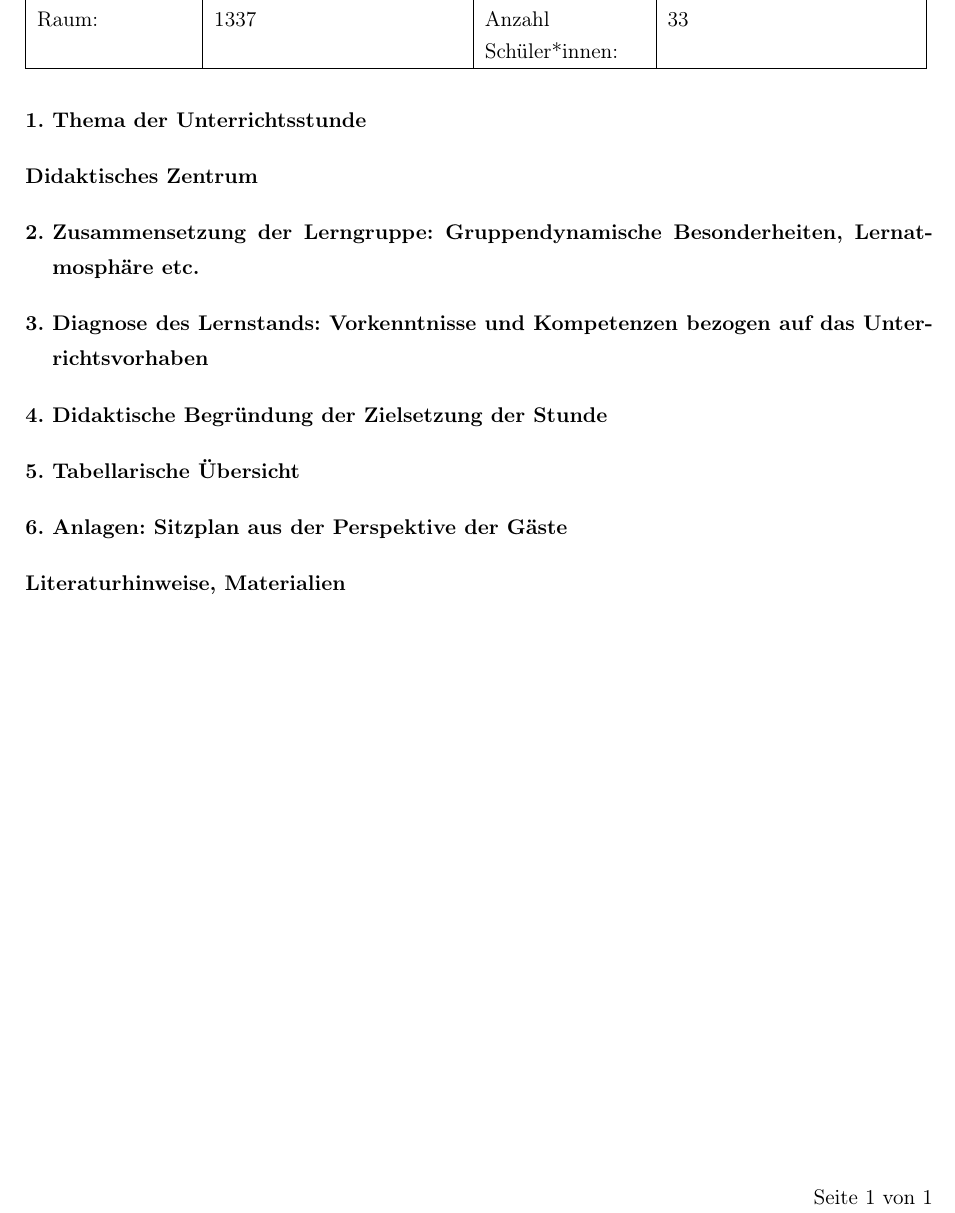
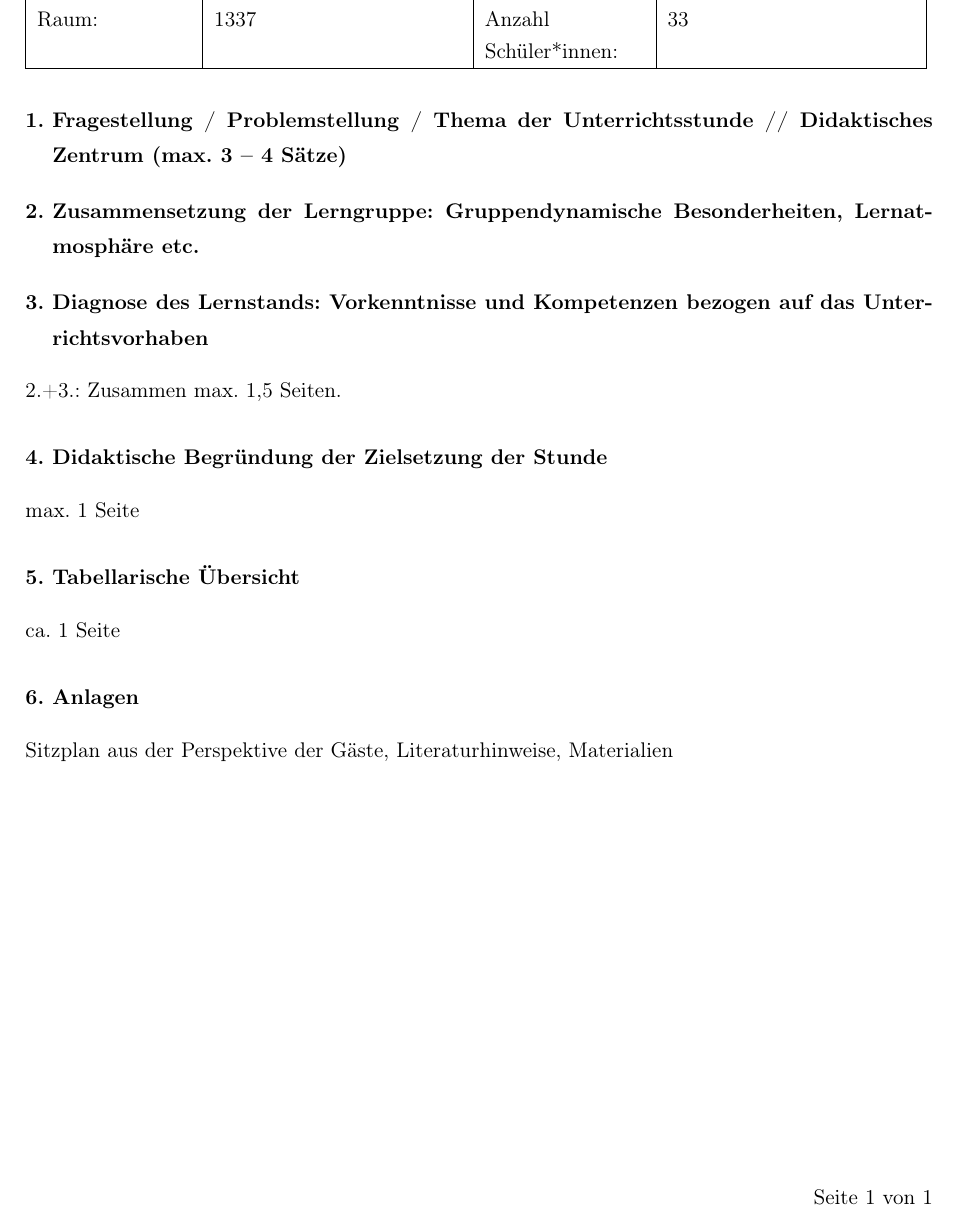
Before and after one commit to TimmThaler/sts-ffm_kurzentwurf, a LaTeX document (main.tex): part of the page, cut so that both start at the same text. Compiled offline with pdfLaTeX.

Commit message:
Update main.tex
Ergänzung der Seitenzahlen laut Handreichung (https://sts-gym-frankfurt.bildung.hessen.de/modul/kurzentwurf_3-2017.docx)

```diff
--- a/main.tex
+++ b/main.tex
@@ -4,7 +4,7 @@
 \vorname{Martina}
 \schule{Tolle Schule}
 \stunde{42}
-\zeit{01.01.70, 14:00 Uhr}
+\zeit{01.01.70, 08:00 Uhr}
 \raum{1337}
 \modul{Fachmodul (Ausbilder*in)}
 \gaeste{Weitere Personen}
@@ -15,18 +15,23 @@
 
 \maketitle
 
-\section{Thema der Unterrichtsstunde}
+\section{Fragestellung / Problemstellung / Thema der Unterrichtsstunde // Didaktisches Zentrum (max. 3 – 4 Sätze)}
 
-
-\section*{Didaktisches Zentrum}
 \section{Zusammensetzung der Lerngruppe: Gruppendynamische Besonderheiten, Lernatmosphäre etc.}
 \section{Diagnose des Lernstands: Vorkenntnisse und Kompetenzen bezogen auf das Unterrichtsvorhaben}
+
+2.+3.: Zusammen max. 1,5 Seiten.
+
 \section{Didaktische Begründung der Zielsetzung der Stunde}
+
+max. 1 Seite
 
 \section{Tabellarische Übersicht}
 
-\section{Anlagen: Sitzplan aus der Perspektive der Gäste}
-\section*{Literaturhinweise, Materialien}
+ca. 1 Seite
+
+\section{Anlagen}
+Sitzplan aus der Perspektive der Gäste, Literaturhinweise, Materialien
 
 
 %%%%%%%%%%%%%%%%%%%%%%%%%%%%%%%%%%%%%%%%%%%%%%%%%%%%%%%%%%%%%%
```
